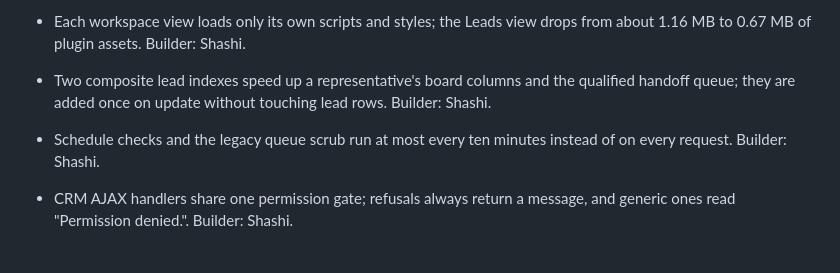
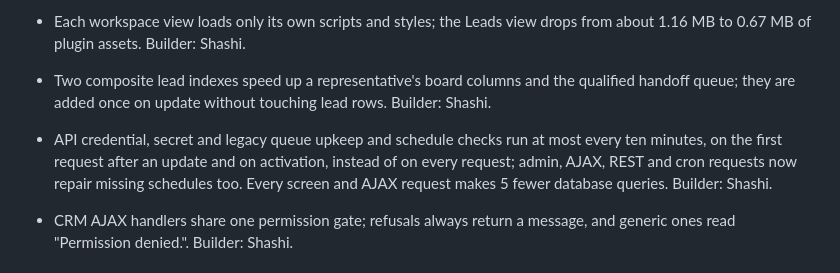
Before and after one commit to mlshashikiran/interior-design-lead-manager, a Markdown page: CHANGELOG.md, the part around the change. Rendered like a GitHub page.

Commit message:
Record the D1 and D3 follow-up, measurements and browser check
Co-Authored-By: Claude Opus 5.5 <noreply@anthropic.com>

```diff
--- a/CHANGELOG.md
+++ b/CHANGELOG.md
@@ -10,7 +10,7 @@
 
 - Each workspace view loads only its own scripts and styles; the Leads view drops from about 1.16 MB to 0.67 MB of plugin assets. Builder: Shashi.
 - Two composite lead indexes speed up a representative's board columns and the qualified handoff queue; they are added once on update without touching lead rows. Builder: Shashi.
-- Schedule checks and the legacy queue scrub run at most every ten minutes instead of on every request. Builder: Shashi.
+- API credential, secret and legacy queue upkeep and schedule checks run at most every ten minutes, on the first request after an update and on activation, instead of on every request; admin, AJAX, REST and cron requests now repair missing schedules too. Every screen and AJAX request makes 5 fewer database queries. Builder: Shashi.
 - CRM AJAX handlers share one permission gate; refusals always return a message, and generic ones read "Permission denied.". Builder: Shashi.
 
 ### Removed
```
Also changed, not shown: docs/STREAMLINE-AUDIT.md (+25 -4 lines).
